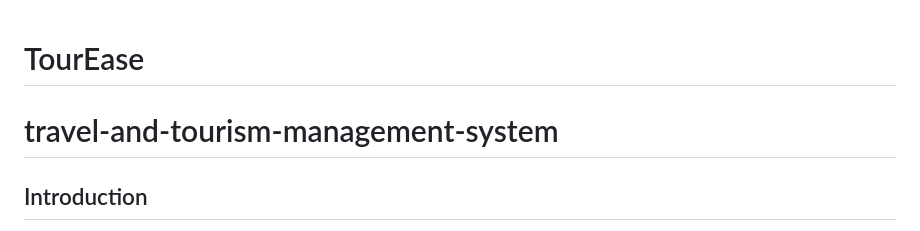
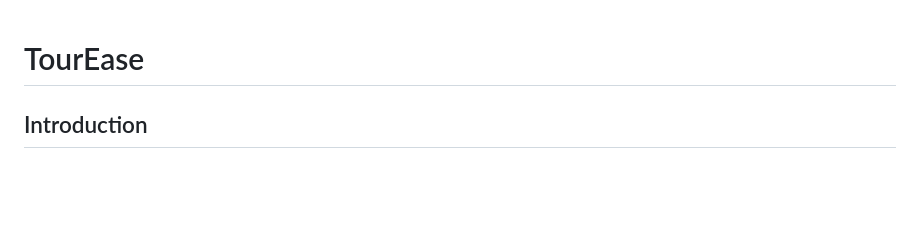
Before and after one commit to Sani1189/travel-and-tourism-management-system, a Markdown page: README.md, the part around one of its changes. Rendered like a GitHub page; blank space fills up the shorter version.

```diff
--- a/README.md
+++ b/README.md
@@ -1,5 +1,5 @@
 # TourEase
-# travel-and-tourism-management-system
+
 ## Introduction
 Welcome to TourEase, a comprehensive Tourism and Travel Management System designed to streamline your travel processes, ensuring a seamless journey for both your team and the tourists. Whether you're a travel agency or a frequent traveler, our system is designed to fit your needs.
 
```
Also changed, not shown: other parts of README.md (+2 -1 lines).
